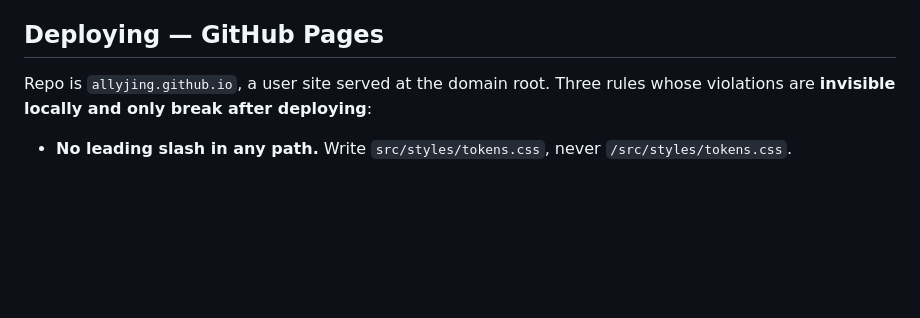
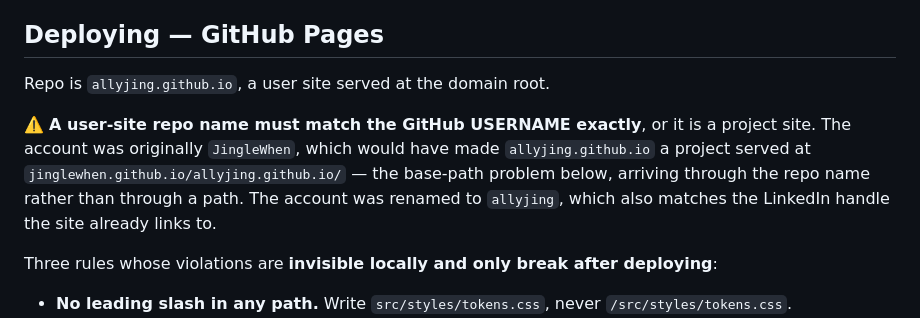
Before and after one commit to allyjing/allyjing.github.io, a Markdown page: CLAUDE.md, the part around the change. Rendered like a GitHub page; blank space fills up the shorter version.

Commit message:
Note the user-site repo naming constraint
A user-site repo name has to match the GitHub username exactly or it is
a project site. The account was JingleWhen, so the PRD's
allyjing.github.io would have been served at
jinglewhen.github.io/allyjing.github.io/ -- the base-path problem §10.3
warns about, arriving through the repo name rather than through a path.

Resolved by renaming the account to allyjing, which also matches the
LinkedIn handle the site already links to.

Co-Authored-By: Claude Opus 5 (1M context) <noreply@anthropic.com>

```diff
--- a/CLAUDE.md
+++ b/CLAUDE.md
@@ -381,7 +381,15 @@ backdrop — an already-night Griffith image with a night tint on top renders bl
 
 ## Deploying — GitHub Pages
 
-Repo is `allyjing.github.io`, a user site served at the domain root. Three rules whose
+Repo is `allyjing.github.io`, a user site served at the domain root.
+
+⚠️ **A user-site repo name must match the GitHub USERNAME exactly**, or it is a project
+site. The account was originally `JingleWhen`, which would have made `allyjing.github.io` a
+project served at `jinglewhen.github.io/allyjing.github.io/` — the base-path problem below,
+arriving through the repo name rather than through a path. The account was renamed to
+`allyjing`, which also matches the LinkedIn handle the site already links to.
+
+Three rules whose
 violations are **invisible locally and only break after deploying**:
 
 - **No leading slash in any path.** Write `src/styles/tokens.css`, never
```
